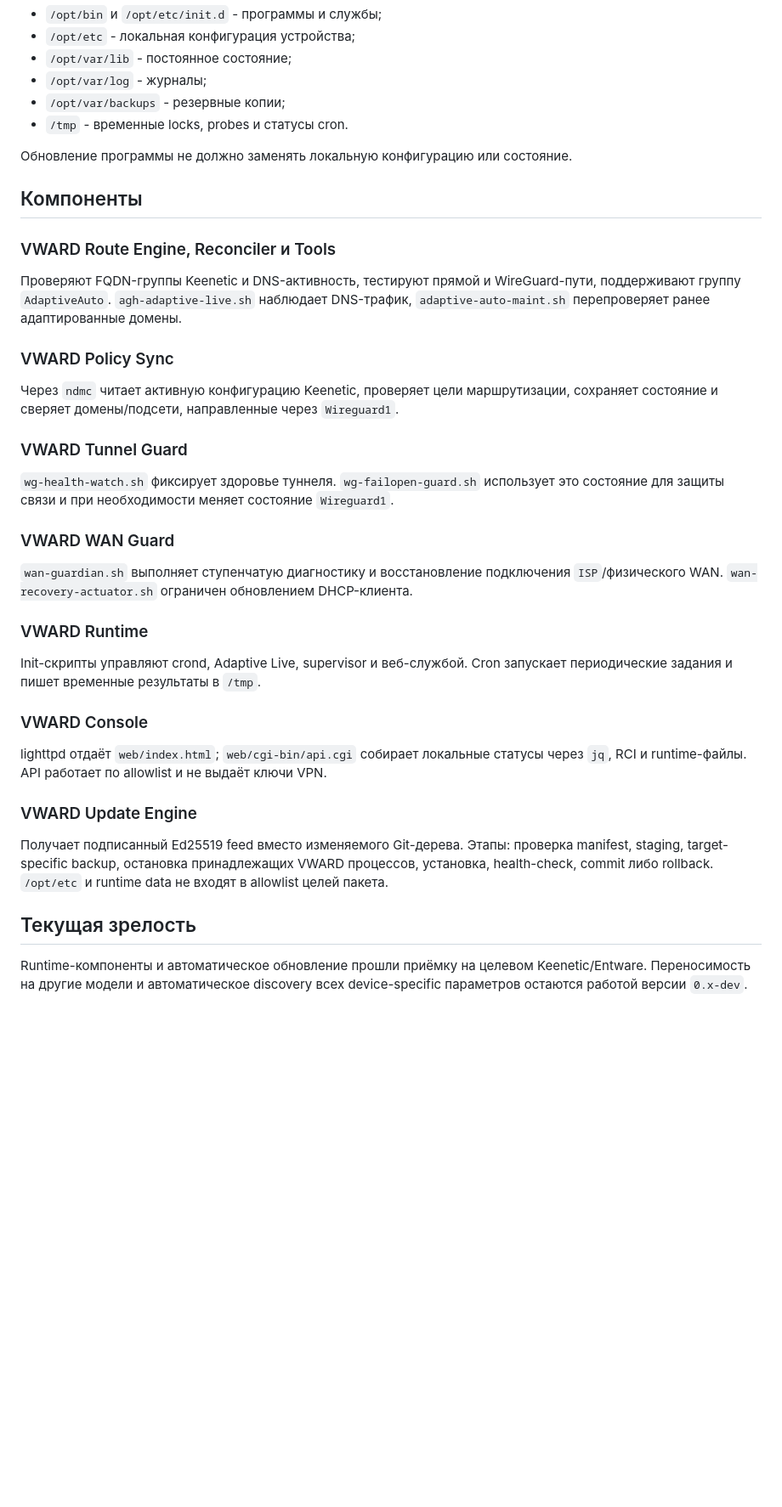
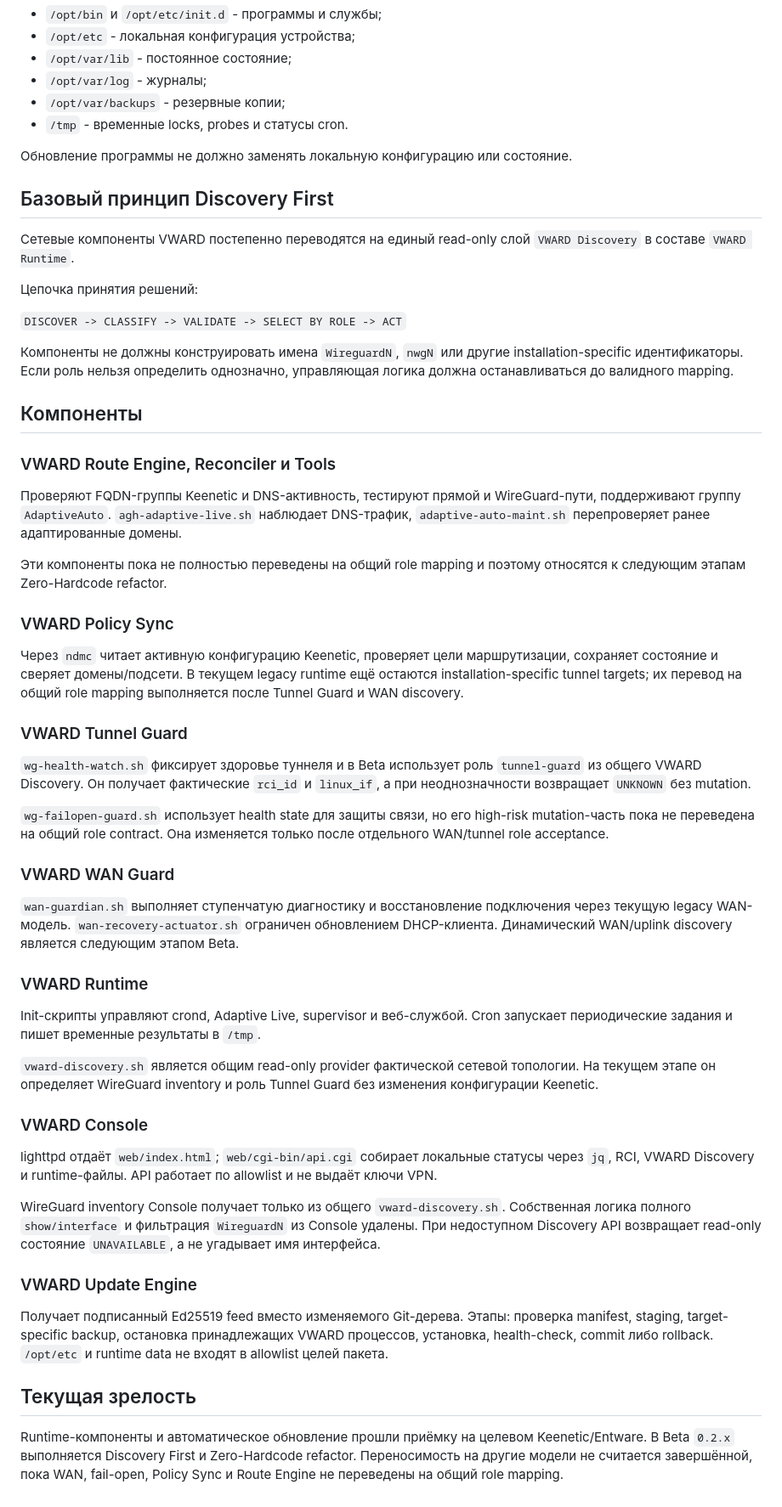
Before and after one commit to Ziegfe1d/VWARD, a Markdown page: docs/ARCHITECTURE.md, the part around the change. Shown at 85% size. Rendered like a GitHub page; blank space fills up the shorter version.

Commit message:
beta: align architecture with shared Discovery

```diff
--- a/docs/ARCHITECTURE.md
+++ b/docs/ARCHITECTURE.md
@@ -17,6 +17,19 @@ lighttpd/CGI-панели для KeeneticOS с Entware.
 
 Обновление программы не должно заменять локальную конфигурацию или состояние.
 
+## Базовый принцип Discovery First
+
+Сетевые компоненты VWARD постепенно переводятся на единый read-only слой
+`VWARD Discovery` в составе `VWARD Runtime`.
+
+Цепочка принятия решений:
+
+`DISCOVER -> CLASSIFY -> VALIDATE -> SELECT BY ROLE -> ACT`
+
+Компоненты не должны конструировать имена `WireguardN`, `nwgN` или другие
+installation-specific идентификаторы. Если роль нельзя определить однозначно,
+управляющая логика должна останавливаться до валидного mapping.
+
 ## Компоненты
 
 ### VWARD Route Engine, Reconciler и Tools
@@ -25,30 +38,51 @@ lighttpd/CGI-панели для KeeneticOS с Entware.
 поддерживают группу `AdaptiveAuto`. `agh-adaptive-live.sh` наблюдает DNS-трафик,
 `adaptive-auto-maint.sh` перепроверяет ранее адаптированные домены.
 
+Эти компоненты пока не полностью переведены на общий role mapping и поэтому относятся
+к следующим этапам Zero-Hardcode refactor.
+
 ### VWARD Policy Sync
 
 Через `ndmc` читает активную конфигурацию Keenetic, проверяет цели маршрутизации,
-сохраняет состояние и сверяет домены/подсети, направленные через `Wireguard1`.
+сохраняет состояние и сверяет домены/подсети. В текущем legacy runtime ещё остаются
+installation-specific tunnel targets; их перевод на общий role mapping выполняется
+после Tunnel Guard и WAN discovery.
 
 ### VWARD Tunnel Guard
 
-`wg-health-watch.sh` фиксирует здоровье туннеля. `wg-failopen-guard.sh` использует
-это состояние для защиты связи и при необходимости меняет состояние `Wireguard1`.
+`wg-health-watch.sh` фиксирует здоровье туннеля и в Beta использует роль
+`tunnel-guard` из общего VWARD Discovery. Он получает фактические `rci_id` и
+`linux_if`, а при неоднозначности возвращает `UNKNOWN` без mutation.
+
+`wg-failopen-guard.sh` использует health state для защиты связи, но его high-risk
+mutation-часть пока не переведена на общий role contract. Она изменяется только после
+отдельного WAN/tunnel role acceptance.
 
 ### VWARD WAN Guard
 
 `wan-guardian.sh` выполняет ступенчатую диагностику и восстановление подключения
-`ISP`/физического WAN. `wan-recovery-actuator.sh` ограничен обновлением DHCP-клиента.
+через текущую legacy WAN-модель. `wan-recovery-actuator.sh` ограничен обновлением
+DHCP-клиента. Динамический WAN/uplink discovery является следующим этапом Beta.
 
 ### VWARD Runtime
 
 Init-скрипты управляют crond, Adaptive Live, supervisor и веб-службой. Cron запускает
 периодические задания и пишет временные результаты в `/tmp`.
 
+`vward-discovery.sh` является общим read-only provider фактической сетевой топологии.
+На текущем этапе он определяет WireGuard inventory и роль Tunnel Guard без изменения
+конфигурации Keenetic.
+
 ### VWARD Console
 
 lighttpd отдаёт `web/index.html`; `web/cgi-bin/api.cgi` собирает локальные статусы
-через `jq`, RCI и runtime-файлы. API работает по allowlist и не выдаёт ключи VPN.
+через `jq`, RCI, VWARD Discovery и runtime-файлы. API работает по allowlist и не
+выдаёт ключи VPN.
+
+WireGuard inventory Console получает только из общего `vward-discovery.sh`. Собственная
+логика полного `show/interface` и фильтрация `WireguardN` из Console удалены. При
+недоступном Discovery API возвращает read-only состояние `UNAVAILABLE`, а не угадывает
+имя интерфейса.
 
 ### VWARD Update Engine
 
@@ -60,5 +94,6 @@ manifest, staging, target-specific backup, остановка принадлеж
 ## Текущая зрелость
 
 Runtime-компоненты и автоматическое обновление прошли приёмку на целевом
-Keenetic/Entware. Переносимость на другие модели и автоматическое discovery всех
-device-specific параметров остаются работой версии `0.x-dev`.
+Keenetic/Entware. В Beta `0.2.x` выполняется Discovery First и Zero-Hardcode refactor.
+Переносимость на другие модели не считается завершённой, пока WAN, fail-open,
+Policy Sync и Route Engine не переведены на общий role mapping.
```
